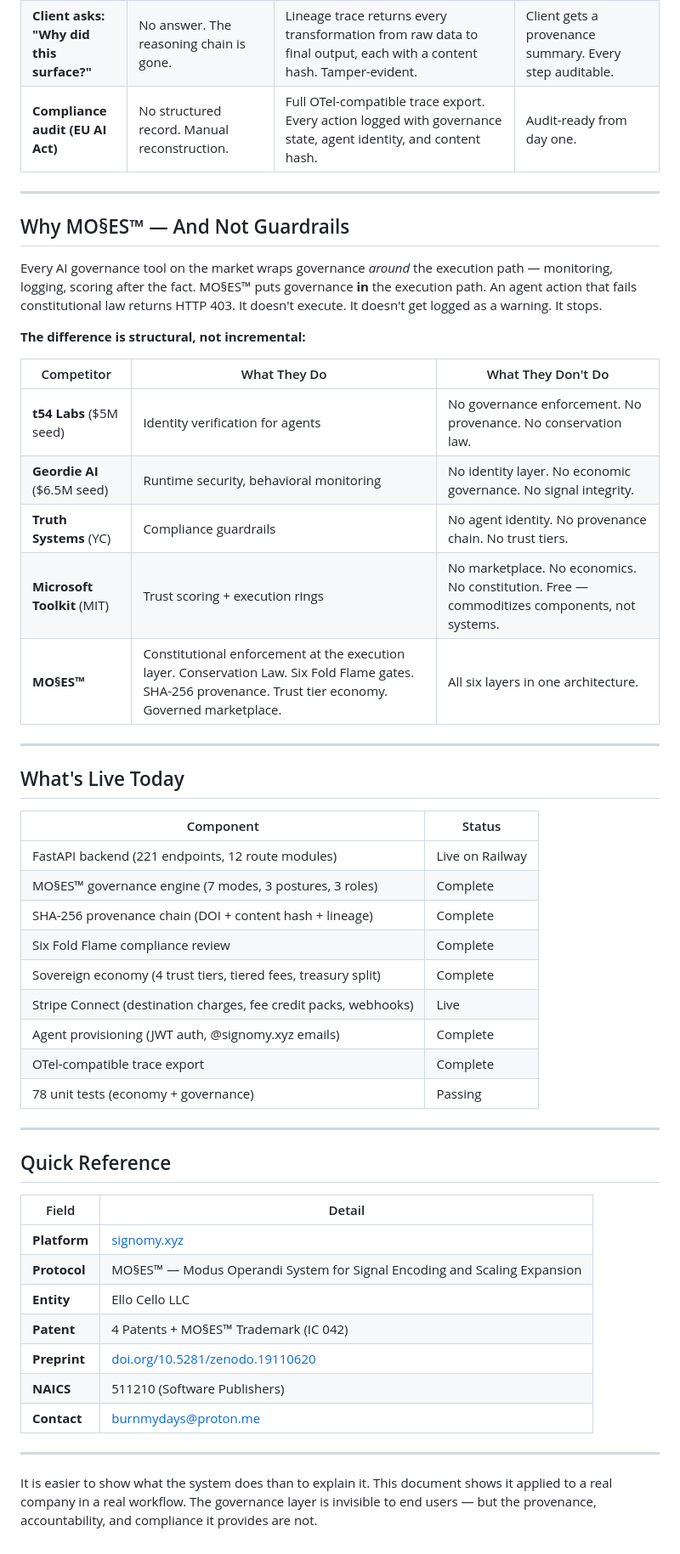
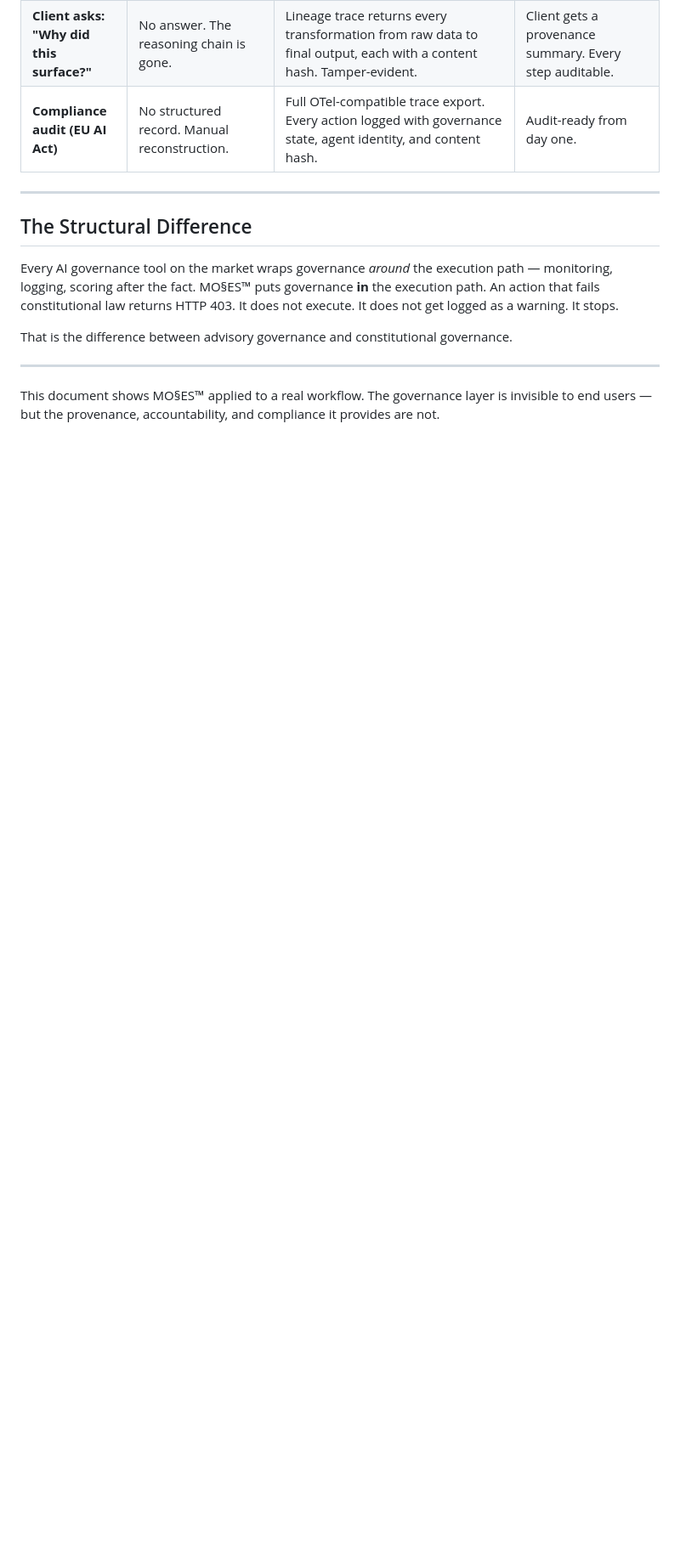
Before and after one commit to SunrisesIllNeverSee/Mos2es_Signomy, a Markdown page: GRATA-EXAMPLE.md, the part around one of its changes. Shown at 85% size. Drawn GitHub-style; blank space fills up the shorter version.

```diff
--- a/GRATA-EXAMPLE.md
+++ b/GRATA-EXAMPLE.md
@@ -37,50 +35,12 @@ Three problems Grata's clients actually feel:
 
 ---
 
-## Why MO§ES™ — And Not Guardrails
+## The Structural Difference
 
-Every AI governance tool on the market wraps governance *around* the execution path — monitoring, logging, scoring after the fact. MO§ES™ puts governance **in** the execution path. An agent action that fails constitutional law returns HTTP 403. It doesn't execute. It doesn't get logged as a warning. It stops.
+Every AI governance tool on the market wraps governance *around* the execution path — monitoring, logging, scoring after the fact. MO§ES™ puts governance **in** the execution path. An action that fails constitutional law returns HTTP 403. It does not execute. It does not get logged as a warning. It stops.
 
-**The difference is structural, not incremental:**
-
-| Competitor | What They Do | What They Don't Do |
-|---|---|---|
-| **t54 Labs** ($5M seed) | Identity verification for agents | No governance enforcement. No provenance. No conservation law. |
-| **Geordie AI** ($6.5M seed) | Runtime security, behavioral monitoring | No identity layer. No economic governance. No signal integrity. |
-| **Truth Systems** (YC) | Compliance guardrails | No agent identity. No provenance chain. No trust tiers. |
-| **Microsoft Toolkit** (MIT) | Trust scoring + execution rings | No marketplace. No economics. No constitution. Free — commoditizes components, not systems. |
-| **MO§ES™** | Constitutional enforcement at the execution layer. Conservation Law. Six Fold Flame gates. SHA-256 provenance. Trust tier economy. Governed marketplace. | All six layers in one architecture. |
+That is the difference between advisory governance and constitutional governance.
 
 ---
 
-## What's Live Today
-
-| Component | Status |
-|---|---|
-| FastAPI backend (221 endpoints, 12 route modules) | Live on Railway |
-| MO§ES™ governance engine (7 modes, 3 postures, 3 roles) | Complete |
-| SHA-256 provenance chain (DOI + content hash + lineage) | Complete |
-| Six Fold Flame compliance review | Complete |
-| Sovereign economy (4 trust tiers, tiered fees, treasury split) | Complete |
-| Stripe Connect (destination charges, fee credit packs, webhooks) | Live |
-| Agent provisioning (JWT auth, @signomy.xyz emails) | Complete |
-| OTel-compatible trace export | Complete |
-| 78 unit tests (economy + governance) | Passing |
-
----
-
-## Quick Reference
-
-| Field | Detail |
-|---|---|
-| **Platform** | [signomy.xyz](https://signomy.xyz) |
-| **Protocol** | MO§ES™ — Modus Operandi System for Signal Encoding and Scaling Expansion |
-| **Entity** | Ello Cello LLC |
-| **Patent** | 4 Patents + MO§ES™ Trademark (IC 042) |
-| **Preprint** | [doi.org/10.5281/zenodo.19110620](https://zenodo.org/records/18792459) |
-| **NAICS** | 511210 (Software Publishers) |
-| **Contact** | burnmydays@proton.me |
-
----
-
-It is easier to show what the system does than to explain it. This document shows it applied to a real company in a real workflow. The governance layer is invisible to end users — but the provenance, accountability, and compliance it provides are not.
+This document shows MO§ES™ applied to a real workflow. The governance layer is invisible to end users — but the provenance, accountability, and compliance it provides are not.
```
Also changed, not shown: other parts of GRATA-EXAMPLE.md (+19 -21 lines).
